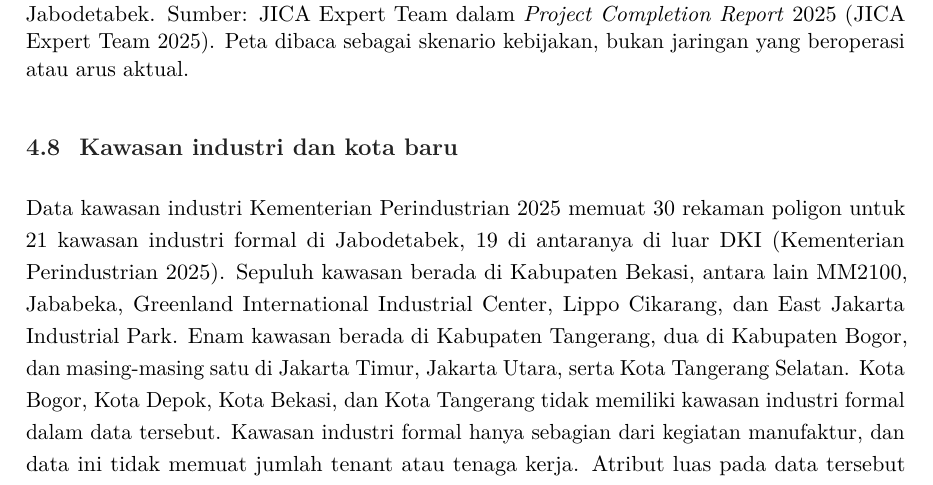
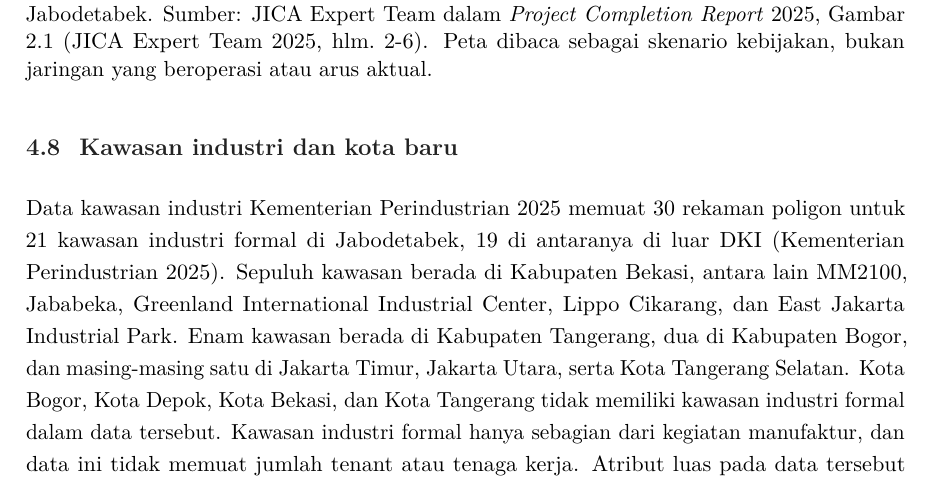
Before and after one commit to mahastri-sita/zettelkasten, a LaTeX thesis (latex/tga_pwk_jakarta_bab_1_4_final.tex): part of page 66 of 75, cut so that both start at the same text. Compiled offline with pdfLaTeX.

Commit message:
docs(naskah): add JUTPI 3 figure locator
Co-Authored-By: Claude Opus 5.5 (1M context) <noreply@anthropic.com>

```diff
--- a/latex/tga_pwk_jakarta_bab_1_4_final.tex
+++ b/latex/tga_pwk_jakarta_bab_1_4_final.tex
@@ -1884,7 +1884,7 @@ Jaringan transportasi memberi jalur bagi hubungan metropolitan, tetapi keberadaa
 \begin{figure}[H]
   \centering
   \includegraphics[width=0.90\textwidth]{bab4_network_jutpi.png}
-  \caption{Peta jaringan angkutan umum masa depan yang diusulkan JUTPI 3 untuk Jabodetabek. Sumber: JICA Expert Team dalam \emph{Project Completion Report} 2025 \parencite{jica2025jutpi}. Peta dibaca sebagai skenario kebijakan, bukan jaringan yang beroperasi atau arus aktual.}
+  \caption{Peta jaringan angkutan umum masa depan yang diusulkan JUTPI 3 untuk Jabodetabek. Sumber: JICA Expert Team dalam \emph{Project Completion Report} 2025, Gambar 2.1 \parencite[hlm.~2-6]{jica2025jutpi}. Peta dibaca sebagai skenario kebijakan, bukan jaringan yang beroperasi atau arus aktual.}
   \label{fig:bab4-network}
 \end{figure}
 
```
Also changed, not shown: output/naskah/todo_revisi_bab_1_4.md (+1 -1 lines), 1 other file.
